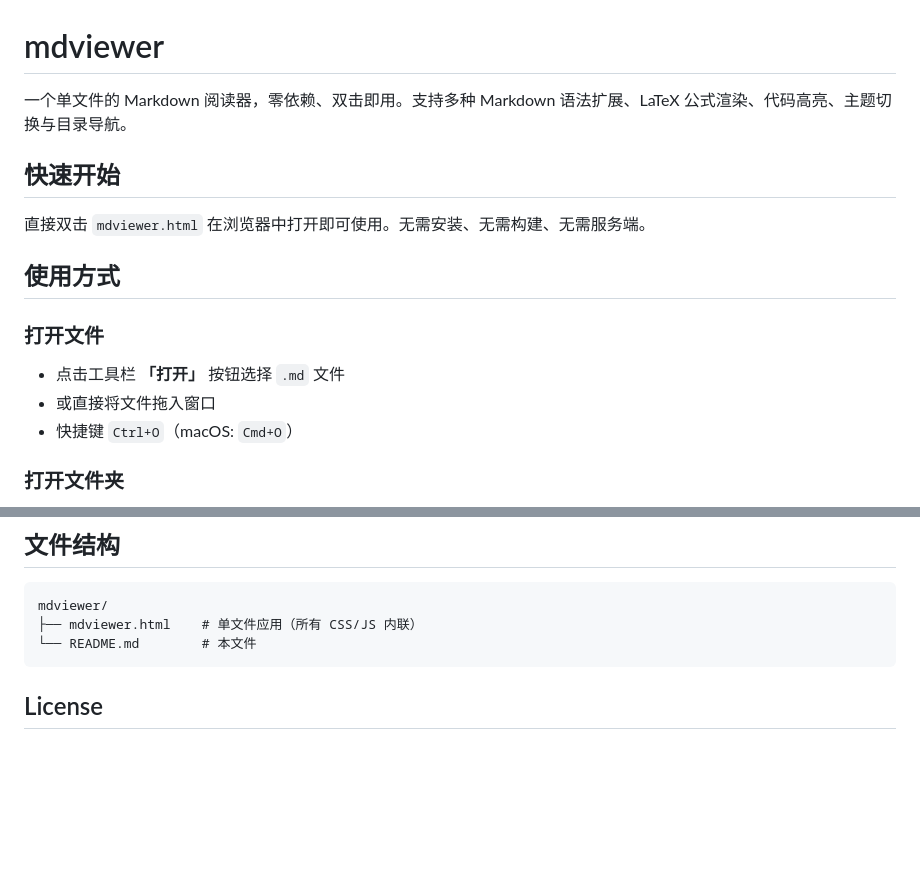
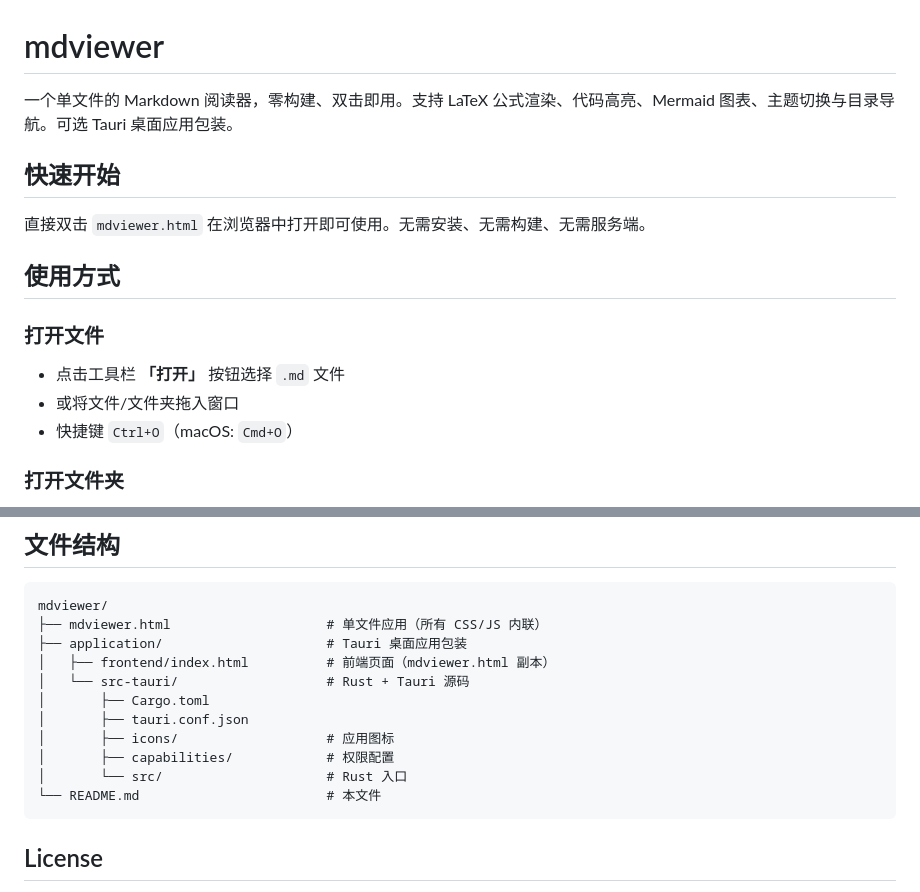
Before and after one commit to Tonyjh07/mdviewer, a Markdown page: README.md, 2 parts joined by grey strips. Drawn GitHub-style; blank space fills up the shorter version.

````diff
--- a/README.md
+++ b/README.md
@@ -1,6 +1,6 @@
 # mdviewer
 
-一个单文件的 Markdown 阅读器，零依赖、双击即用。支持多种 Markdown 语法扩展、LaTeX 公式渲染、代码高亮、主题切换与目录导航。
+一个单文件的 Markdown 阅读器，零构建、双击即用。支持 LaTeX 公式渲染、代码高亮、Mermaid 图表、主题切换与目录导航。可选 Tauri 桌面应用包装。
 
 ## 快速开始
 
@@ -10,7 +10,7 @@
 
 ### 打开文件
 - 点击工具栏 **「打开」** 按钮选择 `.md` 文件
-- 或直接将文件拖入窗口
+- 或将文件/文件夹拖入窗口
 - 快捷键 `Ctrl+O`（macOS: `Cmd+O`）
 
 ### 打开文件夹
@@ -109,8 +140,16 @@
 
 ```
 mdviewer/
-├── mdviewer.html    # 单文件应用（所有 CSS/JS 内联）
-└── README.md        # 本文件
+├── mdviewer.html                    # 单文件应用（所有 CSS/JS 内联）
+├── application/                     # Tauri 桌面应用包装
+│   ├── frontend/index.html          # 前端页面（mdviewer.html 副本）
+│   └── src-tauri/                   # Rust + Tauri 源码
+│       ├── Cargo.toml
+│       ├── tauri.conf.json
+│       ├── icons/                   # 应用图标
+│       ├── capabilities/            # 权限配置
+│       └── src/                     # Rust 入口
+└── README.md                        # 本文件
 ```
 
 ## License
````
Also changed, not shown: other parts of README.md (+50 -19 lines).
